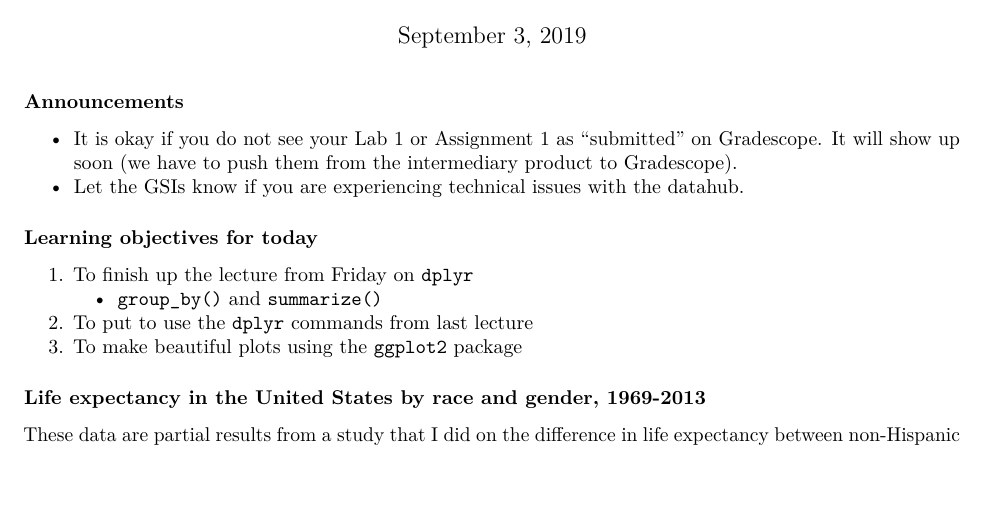
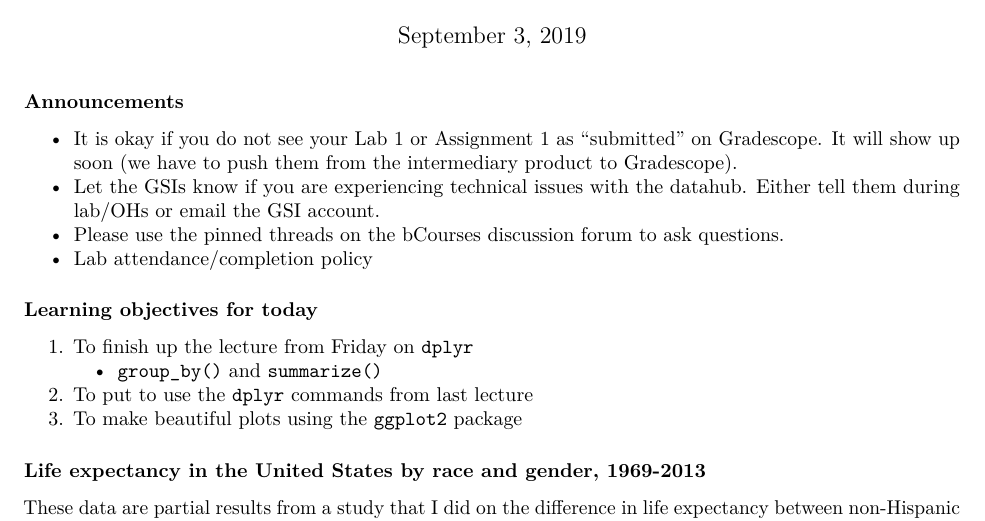
Before and after one commit to corinne-riddell/PH142_Fall2019, an R Markdown document (Lectures/003_Visualizing-data-in-R.Rmd): part of page 1 of 8 before the commit and part of page 1 of 9 after it, cut so that both start at the same text, the shorter picture padded with empty space. Rendered offline with R 4.5, knitr and Pandoc, then LaTeX, with nearby package versions.

Commit message:
add announcements

```diff
--- a/Lectures/003_Visualizing-data-in-R.Rmd
+++ b/Lectures/003_Visualizing-data-in-R.Rmd
@@ -8,7 +8,9 @@ output: pdf_document
 ### Announcements
 
 * It is okay if you do not see your Lab 1 or Assignment 1 as "submitted" on Gradescope. It will show up soon (we have to push them from the intermediary product to Gradescope).
-* Let the GSIs know if you are experiencing technical issues with the datahub.
+* Let the GSIs know if you are experiencing technical issues with the datahub. Either tell them during lab/OHs or email the GSI account.
+* Please use the pinned threads on the bCourses discussion forum to ask questions.
+* Lab attendance/completion policy
 
 ### Learning objectives for today
 
```
